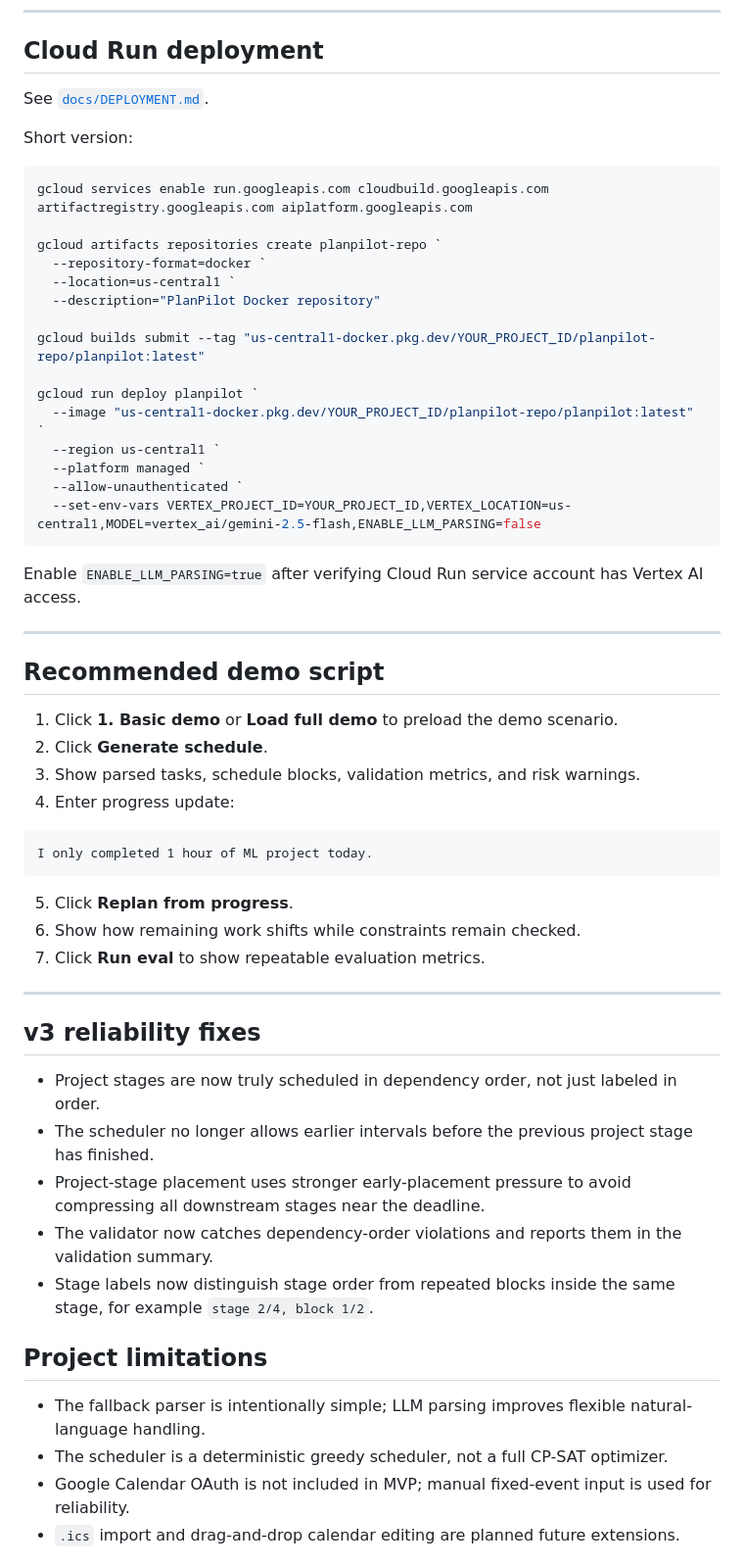
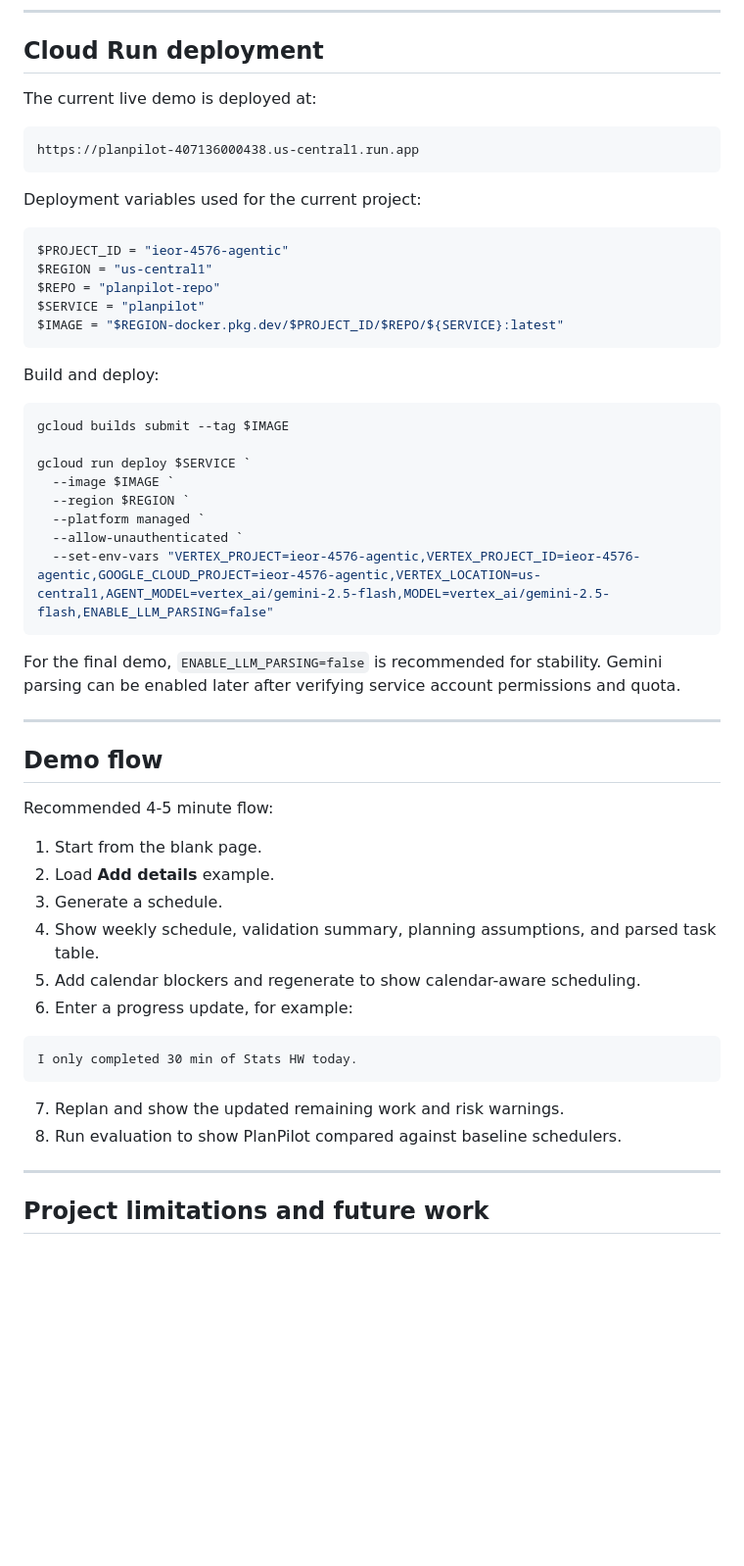
Before and after one commit to YLIU599/planpilot, a Markdown page: README.md, the part around one of its changes. Shown at 98% size. GitHub-like rendering; blank space fills up the shorter version.

````diff
--- a/README.md
+++ b/README.md
@@ -185,62 +185,58 @@ http://localhost:8080
 
 ## Cloud Run deployment
 
-See [`docs/DEPLOYMENT.md`](docs/DEPLOYMENT.md).
+The current live demo is deployed at:
 
-Short version:
+```text
+https://planpilot-407136000438.us-central1.run.app
+```
+
+Deployment variables used for the current project:
 
 ```powershell
-gcloud services enable run.googleapis.com cloudbuild.googleapis.com artifactregistry.googleapis.com aiplatform.googleapis.com
+$PROJECT_ID = "ieor-4576-agentic"
+$REGION = "us-central1"
+$REPO = "planpilot-repo"
+$SERVICE = "planpilot"
+$IMAGE = "$REGION-docker.pkg.dev/$PROJECT_ID/$REPO/${SERVICE}:latest"
+```
 
-gcloud artifacts repositories create planpilot-repo `
-  --repository-format=docker `
-  --location=us-central1 `
-  --description="PlanPilot Docker repository"
+Build and deploy:
 
-gcloud builds submit --tag "us-central1-docker.pkg.dev/YOUR_PROJECT_ID/planpilot-repo/planpilot:latest"
+```powershell
+gcloud builds submit --tag $IMAGE
 
-gcloud run deploy planpilot `
-  --image "us-central1-docker.pkg.dev/YOUR_PROJECT_ID/planpilot-repo/planpilot:latest" `
-  --region us-central1 `
+gcloud run deploy $SERVICE `
+  --image $IMAGE `
+  --region $REGION `
   --platform managed `
   --allow-unauthenticated `
-  --set-env-vars VERTEX_PROJECT_ID=YOUR_PROJECT_ID,VERTEX_LOCATION=us-central1,MODEL=vertex_ai/gemini-2.5-flash,ENABLE_LLM_PARSING=false
+  --set-env-vars "VERTEX_PROJECT=ieor-4576-agentic,VERTEX_PROJECT_ID=ieor-4576-agentic,GOOGLE_CLOUD_PROJECT=ieor-4576-agentic,VERTEX_LOCATION=us-central1,AGENT_MODEL=vertex_ai/gemini-2.5-flash,MODEL=vertex_ai/gemini-2.5-flash,ENABLE_LLM_PARSING=false"
 ```
 
-Enable `ENABLE_LLM_PARSING=true` after verifying Cloud Run service account has Vertex AI access.
+For the final demo, `ENABLE_LLM_PARSING=false` is recommended for stability. Gemini parsing can be enabled later after verifying service account permissions and quota.
 
 ---
 
-## Recommended demo script
+## Demo flow
 
-1. Click **1. Basic demo** or **Load full demo** to preload the demo scenario.
-2. Click **Generate schedule**.
-3. Show parsed tasks, schedule blocks, validation metrics, and risk warnings.
-4. Enter progress update:
+Recommended 4-5 minute flow:
+
+1. Start from the blank page.
+2. Load **Add details** example.
+3. Generate a schedule.
+4. Show weekly schedule, validation summary, planning assumptions, and parsed task table.
+5. Add calendar blockers and regenerate to show calendar-aware scheduling.
+6. Enter a progress update, for example:
 
 ```text
-I only completed 1 hour of ML project today.
+I only completed 30 min of Stats HW today.
 ```
 
-5. Click **Replan from progress**.
-6. Show how remaining work shifts while constraints remain checked.
-7. Click **Run eval** to show repeatable evaluation metrics.
+7. Replan and show the updated remaining work and risk warnings.
+8. Run evaluation to show PlanPilot compared against baseline schedulers.
 
 ---
 
-## v3 reliability fixes
+## Project limitations and future work
 
-- Project stages are now truly scheduled in dependency order, not just labeled in order.
-- The scheduler no longer allows earlier intervals before the previous project stage has finished.
-- Project-stage placement uses stronger early-placement pressure to avoid compressing all downstream stages near the deadline.
-- The validator now catches dependency-order violations and reports them in the validation summary.
-- Stage labels now distinguish stage order from repeated blocks inside the same stage, for example `stage 2/4, block 1/2`.
-
-## Project limitations
-
-- The fallback parser is intentionally simple; LLM parsing improves flexible natural-language handling.
-- The scheduler is a deterministic greedy scheduler, not a full CP-SAT optimizer.
-- Google Calendar OAuth is not included in MVP; manual fixed-event input is used for reliability.
-- `.ics` import and drag-and-drop calendar editing are planned future extensions.
-
-
````
Also changed, not shown: other parts of README.md (+86 -141 lines), BUSINESS_DOCUMENT.md (added, +117 -0 lines).
